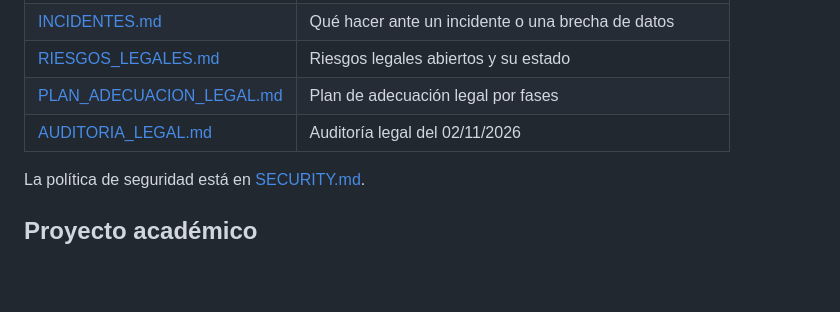
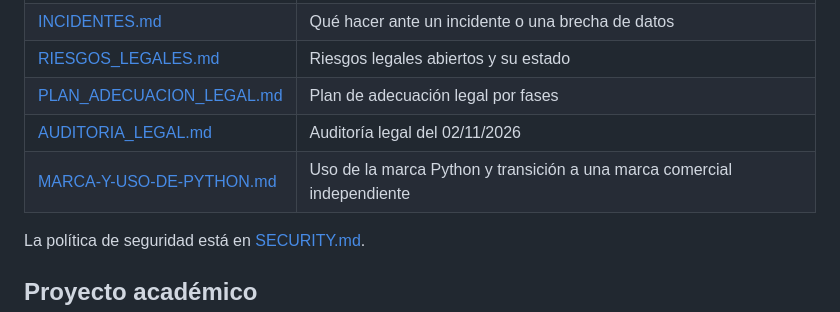
Before and after one commit to Marbi8891/python-learning-dashboard, a Markdown page: docs/README.md, the part around the change. Rendered like a GitHub page; blank space fills up the shorter version.

Commit message:
docs: add trademark guide to documentation index

```diff
--- a/docs/README.md
+++ b/docs/README.md
@@ -43,6 +43,7 @@ Son borradores técnicos que no ha revisado un abogado.
 | [RIESGOS_LEGALES.md](RIESGOS_LEGALES.md) | Riesgos legales abiertos y su estado |
 | [PLAN_ADECUACION_LEGAL.md](PLAN_ADECUACION_LEGAL.md) | Plan de adecuación legal por fases |
 | [AUDITORIA_LEGAL.md](AUDITORIA_LEGAL.md) | Auditoría legal del 02/11/2026 |
+| [MARCA-Y-USO-DE-PYTHON.md](MARCA-Y-USO-DE-PYTHON.md) | Uso de la marca Python y transición a una marca comercial independiente |
 
 La política de seguridad está en [SECURITY.md](../SECURITY.md).
 
```
